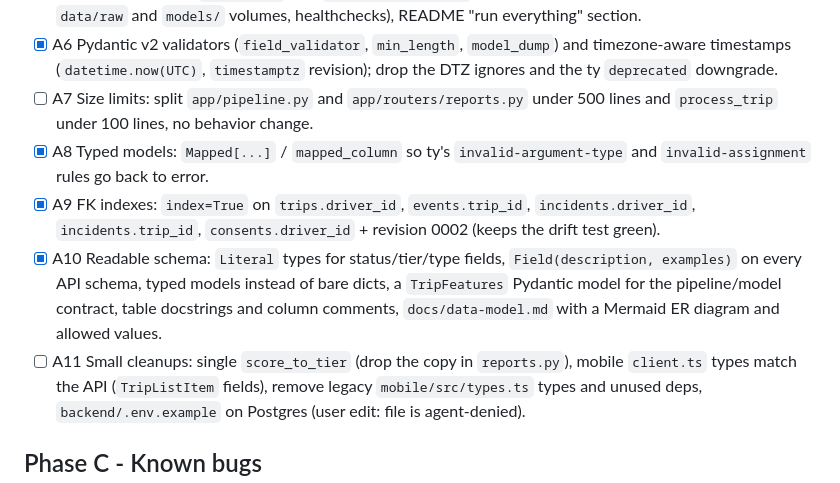
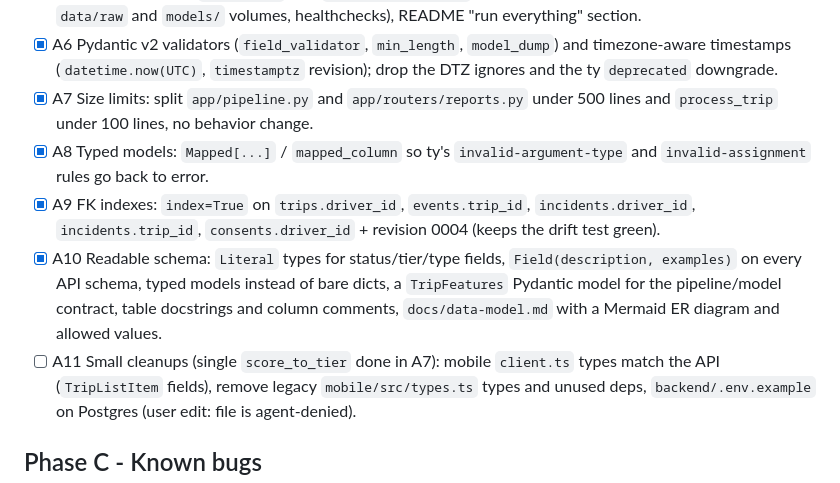
Before and after one commit to br1ks3nGit/hackie_hackie, a Markdown page: docs/roadmap.md, the part around the change. Drawn GitHub-style.

Commit message:
docs: roadmap - tick A7

```diff
--- a/docs/roadmap.md
+++ b/docs/roadmap.md
@@ -36,17 +36,17 @@ Open (the director escalates these when the increment needs them):
 - [x] A6 Pydantic v2 validators (`field_validator`, `min_length`, `model_dump`) and timezone-aware
       timestamps (`datetime.now(UTC)`, `timestamptz` revision); drop the DTZ ignores and the ty
       `deprecated` downgrade.
-- [ ] A7 Size limits: split `app/pipeline.py` and `app/routers/reports.py` under 500 lines and
+- [x] A7 Size limits: split `app/pipeline.py` and `app/routers/reports.py` under 500 lines and
       `process_trip` under 100 lines, no behavior change.
 - [x] A8 Typed models: `Mapped[...]` / `mapped_column` so ty's `invalid-argument-type` and
       `invalid-assignment` rules go back to error.
 - [x] A9 FK indexes: `index=True` on `trips.driver_id`, `events.trip_id`, `incidents.driver_id`,
-      `incidents.trip_id`, `consents.driver_id` + revision 0002 (keeps the drift test green).
+      `incidents.trip_id`, `consents.driver_id` + revision 0004 (keeps the drift test green).
 - [x] A10 Readable schema: `Literal` types for status/tier/type fields, `Field(description, examples)`
       on every API schema, typed models instead of bare dicts, a `TripFeatures` Pydantic model for
       the pipeline/model contract, table docstrings and column comments, `docs/data-model.md` with
       a Mermaid ER diagram and allowed values.
-- [ ] A11 Small cleanups: single `score_to_tier` (drop the copy in `reports.py`), mobile
+- [ ] A11 Small cleanups (single `score_to_tier` done in A7): mobile
       `client.ts` types match the API (`TripListItem` fields), remove legacy `mobile/src/types.ts`
       types and unused deps, `backend/.env.example` on Postgres (user edit: file is agent-denied).
 
```
